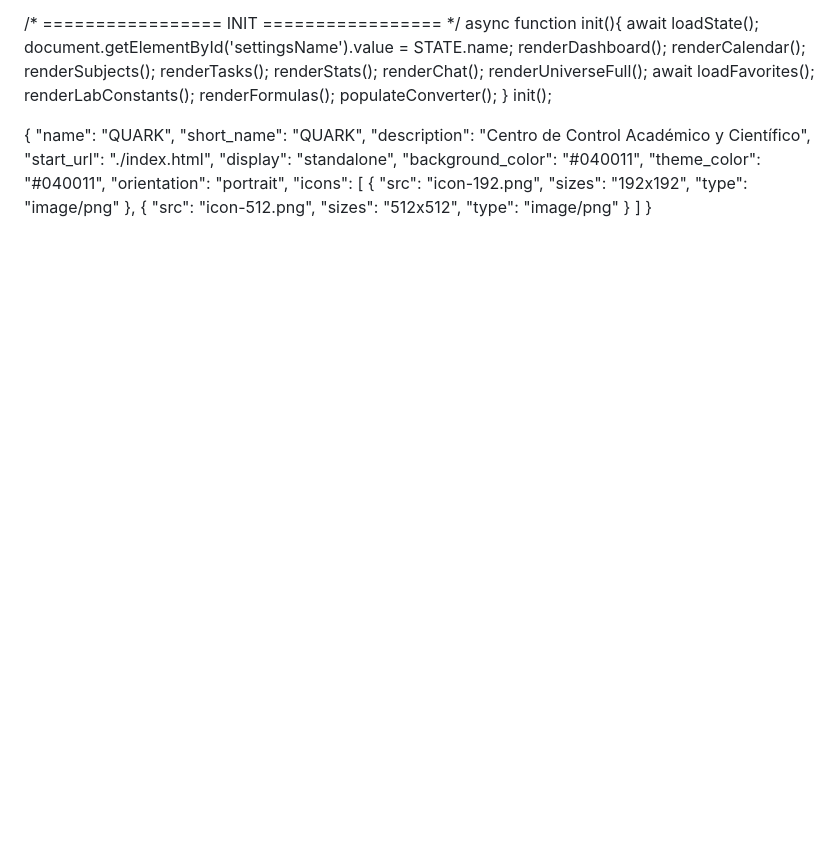
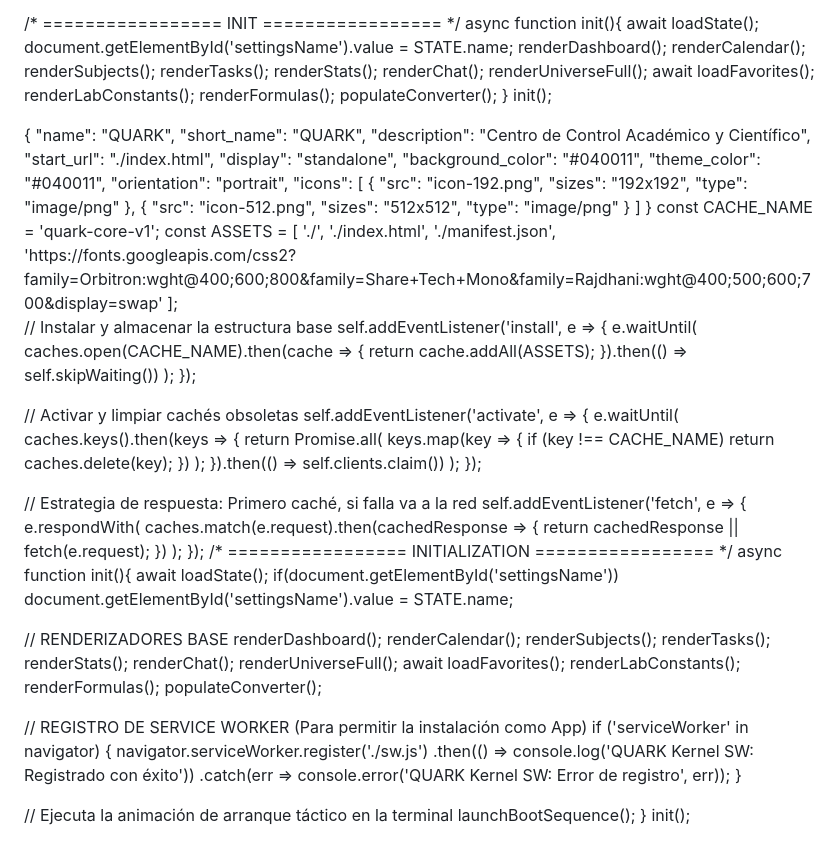
Before and after one commit to soaeemocca-byte/QUARK, a Markdown page: README.md, the part around the change. GitHub-like rendering; blank space fills up the shorter version.

```diff
--- a/README.md
+++ b/README.md
@@ -1164,3 +1164,70 @@ init();
     { "src": "icon-512.png", "sizes": "512x512", "type": "image/png" }
   ]
 }
+const CACHE_NAME = 'quark-core-v1';
+const ASSETS = [
+  './',
+  './index.html',
+  './manifest.json',
+  'https://fonts.googleapis.com/css2?family=Orbitron:wght@400;600;800&family=Share+Tech+Mono&family=Rajdhani:wght@400;500;600;700&display=swap'
+];
+
+// Instalar y almacenar la estructura base
+self.addEventListener('install', e => {
+  e.waitUntil(
+    caches.open(CACHE_NAME).then(cache => {
+      return cache.addAll(ASSETS);
+    }).then(() => self.skipWaiting())
+  );
+});
+
+// Activar y limpiar cachés obsoletas
+self.addEventListener('activate', e => {
+  e.waitUntil(
+    caches.keys().then(keys => {
+      return Promise.all(
+        keys.map(key => {
+          if (key !== CACHE_NAME) return caches.delete(key);
+        })
+      );
+    }).then(() => self.clients.claim())
+  );
+});
+
+// Estrategia de respuesta: Primero caché, si falla va a la red
+self.addEventListener('fetch', e => {
+  e.respondWith(
+    caches.match(e.request).then(cachedResponse => {
+      return cachedResponse || fetch(e.request);
+    })
+  );
+});
+/* ================= INITIALIZATION ================= */
+async function init(){
+  await loadState();
+  if(document.getElementById('settingsName')) document.getElementById('settingsName').value = STATE.name;
+
+  // RENDERIZADORES BASE
+  renderDashboard();
+  renderCalendar();
+  renderSubjects();
+  renderTasks();
+  renderStats();
+  renderChat();
+  renderUniverseFull();
+  await loadFavorites();
+  renderLabConstants();
+  renderFormulas();
+  populateConverter();
+
+  // REGISTRO DE SERVICE WORKER (Para permitir la instalación como App)
+  if ('serviceWorker' in navigator) {
+    navigator.serviceWorker.register('./sw.js')
+      .then(() => console.log('QUARK Kernel SW: Registrado con éxito'))
+      .catch(err => console.error('QUARK Kernel SW: Error de registro', err));
+  }
+
+  // Ejecuta la animación de arranque táctico en la terminal
+  launchBootSequence();
+}
+init();
```
